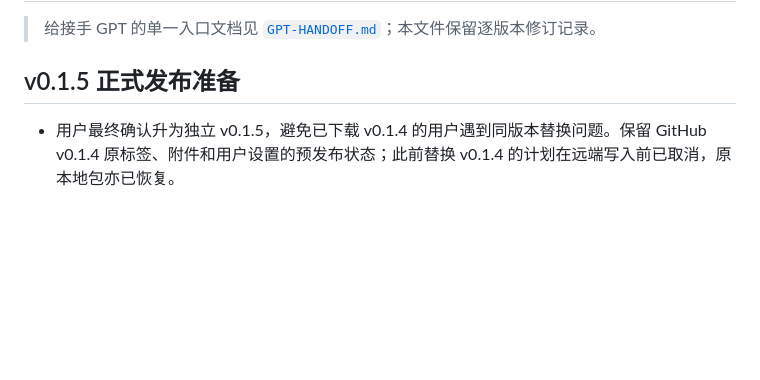
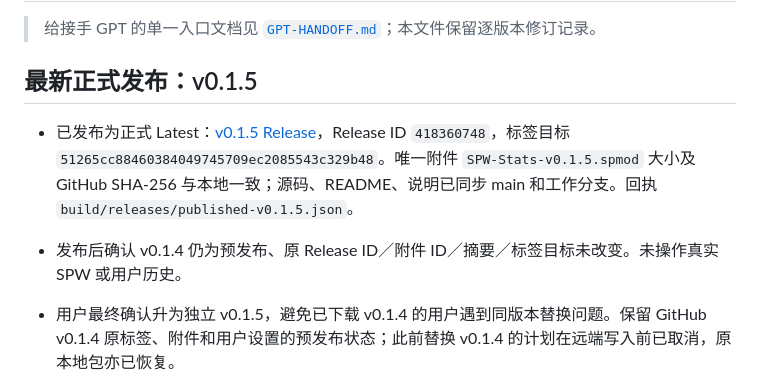
Before and after one commit to Jethuit/SPW-Listen-Stats, a Markdown page: docs/HANDOFF.md, the part around the change. GitHub-like rendering; blank space fills up the shorter version.

Commit message:
docs: record v0.1.5 publication and preserved v0.1.4

```diff
--- a/docs/HANDOFF.md
+++ b/docs/HANDOFF.md
@@ -2,7 +2,10 @@
 
 > 给接手 GPT 的单一入口文档见 [`GPT-HANDOFF.md`](GPT-HANDOFF.md)；本文件保留逐版本修订记录。
 
-## v0.1.5 正式发布准备
+## 最新正式发布：v0.1.5
+
+- 已发布为正式 Latest：[v0.1.5 Release](https://github.com/Jethuit/SPW-Listen-Stats/releases/tag/v0.1.5)，Release ID `418360748`，标签目标 `51265cc88460384049745709ec2085543c329b48`。唯一附件 `SPW-Stats-v0.1.5.spmod` 大小及 GitHub SHA-256 与本地一致；源码、README、说明已同步 main 和工作分支。回执 `build/releases/published-v0.1.5.json`。
+- 发布后确认 v0.1.4 仍为预发布、原 Release ID／附件 ID／摘要／标签目标未改变。未操作真实 SPW 或用户历史。
 
 - 用户最终确认升为独立 v0.1.5，避免已下载 v0.1.4 的用户遇到同版本替换问题。保留 GitHub v0.1.4 原标签、附件和用户设置的预发布状态；此前替换 v0.1.4 的计划在远端写入前已取消，原本地包亦已恢复。
 - 正式包 `build/releases/v0.1.5/SPW-Stats-v0.1.5.spmod`（17,253,804 字节、162 项），41 文件编译、包结构／ZIP 完整性与 dev.1 逐项比对通过；仅 manifest 版本变化，沿用已通过的 45 组修复回归。README 版本更新为 v0.1.5，发布说明为 [releases/v0.1.5.md](releases/v0.1.5.md)。公开结果以 `build/releases/published-v0.1.5.json` 为准。
```
Also changed, not shown: docs/GPT-HANDOFF.md (+2 -0 lines).
